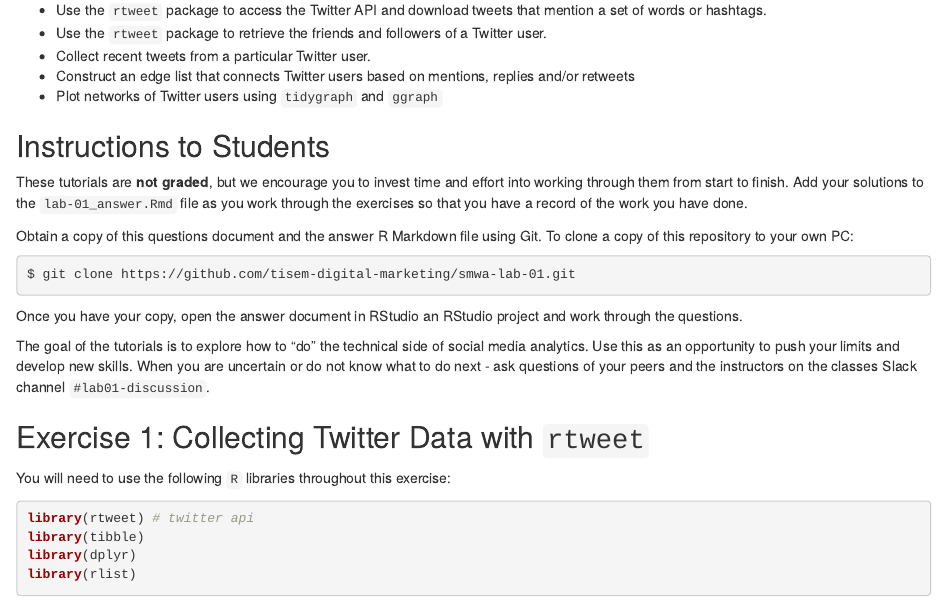
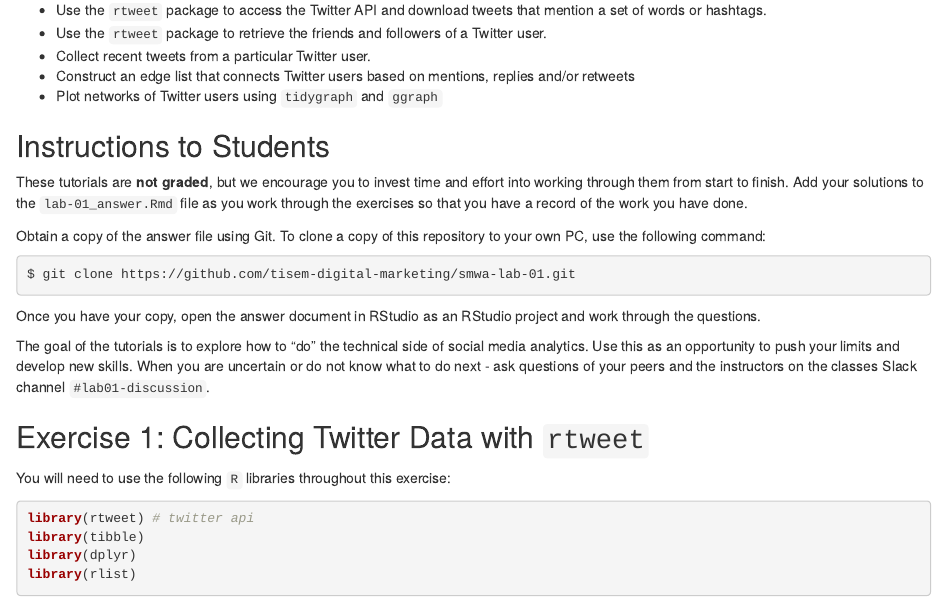
Before and after one commit to tisem-digital-marketing/smwa-lab-01, an R Markdown document (lab-01_answer.Rmd): the page in a window 1100 px wide, from 410 px down. Rendered offline with R 4.5, knitr and Pandoc, with nearby package versions.

Commit message:
better instruction for students

````diff
--- a/lab-01_answer.Rmd
+++ b/lab-01_answer.Rmd
@@ -31,14 +31,14 @@ By the end of this tutorial you will be able to:
 These tutorials are **not graded**, but we encourage you to invest time and effort into working through them from start to finish.
 Add your solutions to the `lab-01_answer.Rmd` file as you work through the exercises so that you have a record of the work you have done.
 
-Obtain a copy of this questions document and the answer R Markdown file using Git.
-To clone a copy of this repository to your own PC:
+Obtain a copy of the answer file using Git.
+To clone a copy of this repository to your own PC, use the following command:
 
 ```{bash, eval = FALSE}
 $ git clone https://github.com/tisem-digital-marketing/smwa-lab-01.git
 ```
 
-Once you have your copy, open the answer document in RStudio an RStudio project and work through the questions.
+Once you have your copy, open the answer document in RStudio as an RStudio project and work through the questions.
 
 The goal of the tutorials is to explore how to "do" the technical side of social media analytics.
 Use this as an opportunity to push your limits and develop new skills.
````
